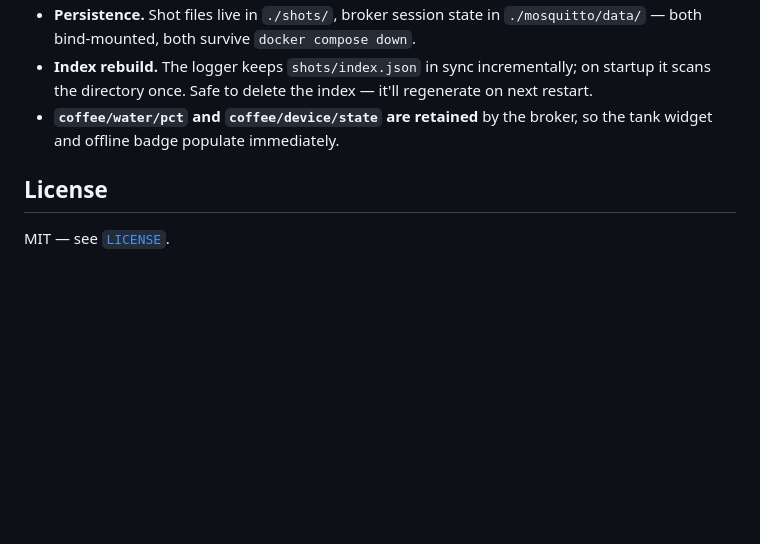
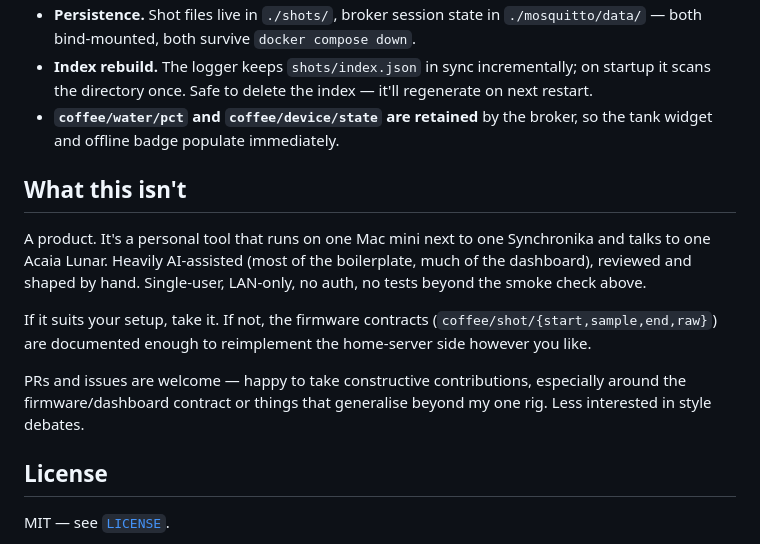
Before and after one commit to richardross23/coffee-telemetry, a Markdown page: README.md, the part around the change. Drawn GitHub-style; blank space fills up the shorter version.

Commit message:
README: scope disclaimer
What this isn't section: single-user, AI-assisted, no auth, etc.
PRs welcome on contracts/portability, less so on style.

```diff
--- a/README.md
+++ b/README.md
@@ -139,6 +139,21 @@ docker compose down                   # stop everything (data persists)
 - **`coffee/water/pct` and `coffee/device/state` are retained** by the
   broker, so the tank widget and offline badge populate immediately.
 
+## What this isn't
+
+A product. It's a personal tool that runs on one Mac mini next to one
+Synchronika and talks to one Acaia Lunar. Heavily AI-assisted (most of
+the boilerplate, much of the dashboard), reviewed and shaped by hand.
+Single-user, LAN-only, no auth, no tests beyond the smoke check above.
+
+If it suits your setup, take it. If not, the firmware contracts
+(`coffee/shot/{start,sample,end,raw}`) are documented enough to
+reimplement the home-server side however you like.
+
+PRs and issues are welcome — happy to take constructive contributions,
+especially around the firmware/dashboard contract or things that
+generalise beyond my one rig. Less interested in style debates.
+
 ## License
 
 MIT — see [`LICENSE`](LICENSE).
```
